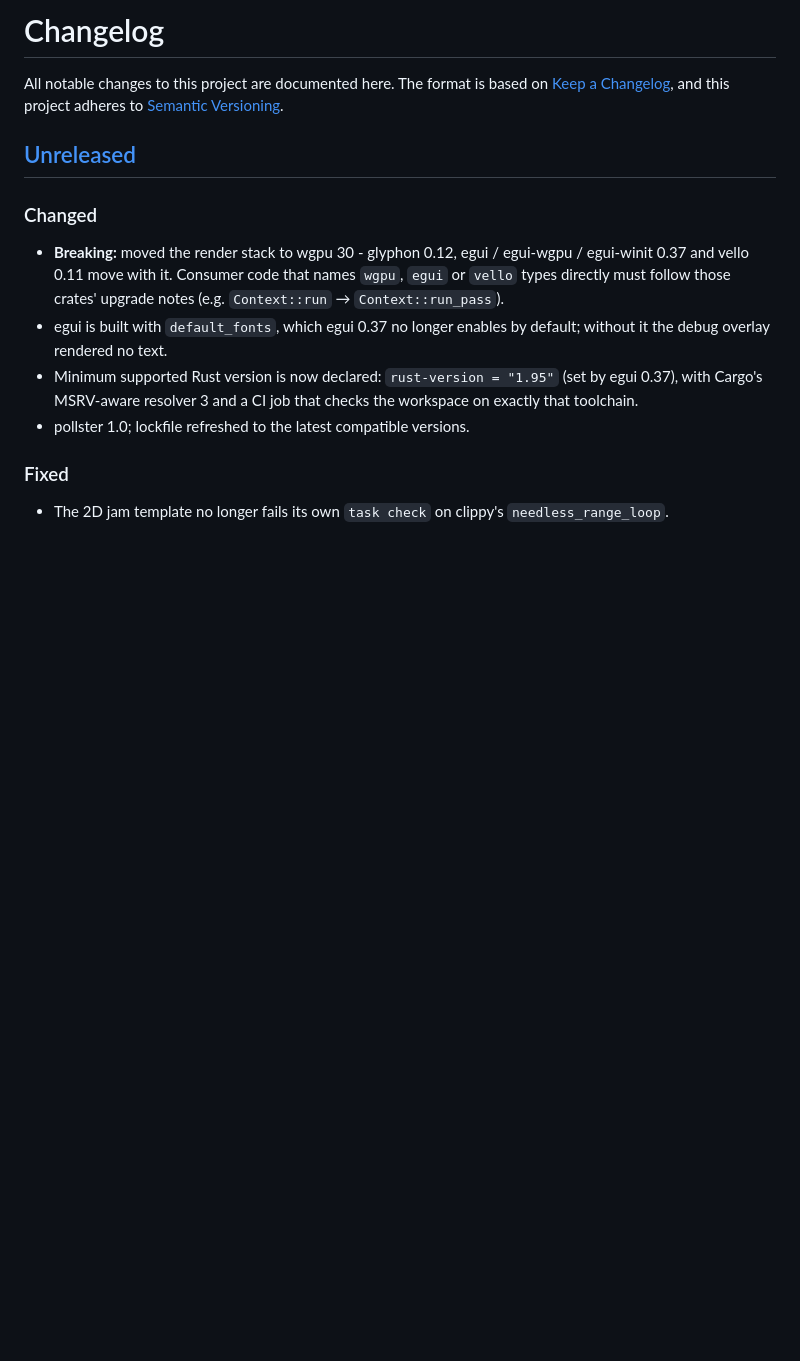
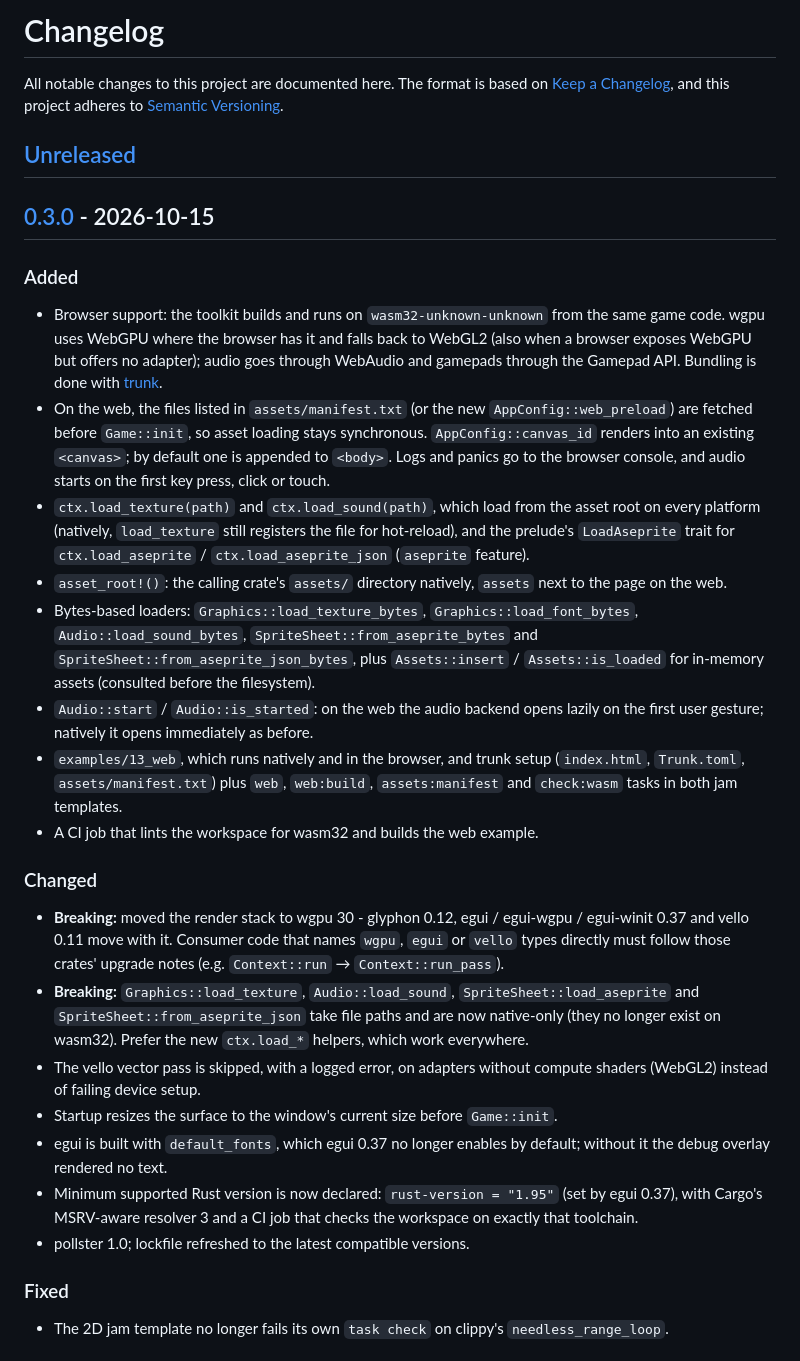
Before and after one commit to sunsided/game-toolkit, a Markdown page: CHANGELOG.md, the part around one of its changes. Drawn GitHub-style; blank space fills up the shorter version.

Commit message:
Update the changelog for 0.3.0

```diff
--- a/CHANGELOG.md
+++ b/CHANGELOG.md
@@ -6,11 +6,45 @@ All notable changes to this project are documented here. The format is based on
 
 ## [Unreleased]
 
+## [0.3.0] - 2026-10-15
+
+### Added
+
+- Browser support: the toolkit builds and runs on `wasm32-unknown-unknown` from the same game
+  code. wgpu uses WebGPU where the browser has it and falls back to WebGL2 (also when a browser
+  exposes WebGPU but offers no adapter); audio goes through WebAudio and gamepads through the
+  Gamepad API. Bundling is done with [trunk](https://trunkrs.dev).
+- On the web, the files listed in `assets/manifest.txt` (or the new `AppConfig::web_preload`)
+  are fetched before `Game::init`, so asset loading stays synchronous. `AppConfig::canvas_id`
+  renders into an existing `<canvas>`; by default one is appended to `<body>`. Logs and panics go
+  to the browser console, and audio starts on the first key press, click or touch.
+- `ctx.load_texture(path)` and `ctx.load_sound(path)`, which load from the asset root on every
+  platform (natively, `load_texture` still registers the file for hot-reload), and the prelude's
+  `LoadAseprite` trait for `ctx.load_aseprite` / `ctx.load_aseprite_json` (`aseprite` feature).
+- `asset_root!()`: the calling crate's `assets/` directory natively, `assets` next to the page on
+  the web.
+- Bytes-based loaders: `Graphics::load_texture_bytes`, `Graphics::load_font_bytes`,
+  `Audio::load_sound_bytes`, `SpriteSheet::from_aseprite_bytes` and
+  `SpriteSheet::from_aseprite_json_bytes`, plus `Assets::insert` / `Assets::is_loaded` for
+  in-memory assets (consulted before the filesystem).
+- `Audio::start` / `Audio::is_started`: on the web the audio backend opens lazily on the first
+  user gesture; natively it opens immediately as before.
+- `examples/13_web`, which runs natively and in the browser, and trunk setup (`index.html`,
+  `Trunk.toml`, `assets/manifest.txt`) plus `web`, `web:build`, `assets:manifest` and
+  `check:wasm` tasks in both jam templates.
+- A CI job that lints the workspace for wasm32 and builds the web example.
+
 ### Changed
 
 - **Breaking:** moved the render stack to wgpu 30 - glyphon 0.12, egui / egui-wgpu / egui-winit
   0.37 and vello 0.11 move with it. Consumer code that names `wgpu`, `egui` or `vello` types
   directly must follow those crates' upgrade notes (e.g. `Context::run` → `Context::run_pass`).
+- **Breaking:** `Graphics::load_texture`, `Audio::load_sound`, `SpriteSheet::load_aseprite` and
+  `SpriteSheet::from_aseprite_json` take file paths and are now native-only (they no longer exist
+  on wasm32). Prefer the new `ctx.load_*` helpers, which work everywhere.
+- The vello vector pass is skipped, with a logged error, on adapters without compute shaders
+  (WebGL2) instead of failing device setup.
+- Startup resizes the surface to the window's current size before `Game::init`.
 - egui is built with `default_fonts`, which egui 0.37 no longer enables by default; without it the
   debug overlay rendered no text.
 - Minimum supported Rust version is now declared: `rust-version = "1.95"` (set by egui 0.37), with
```
Also changed, not shown: other parts of CHANGELOG.md (+2 -1 lines).
